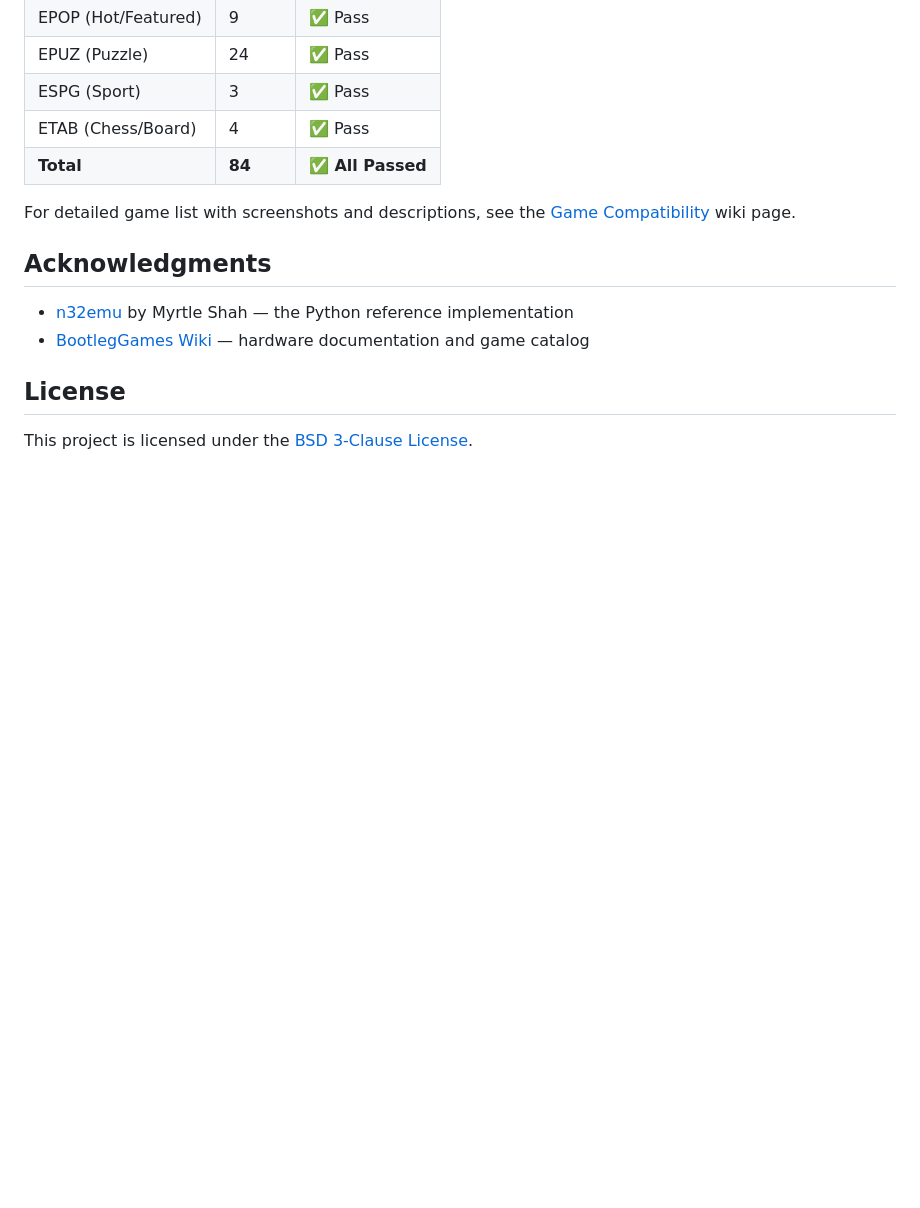
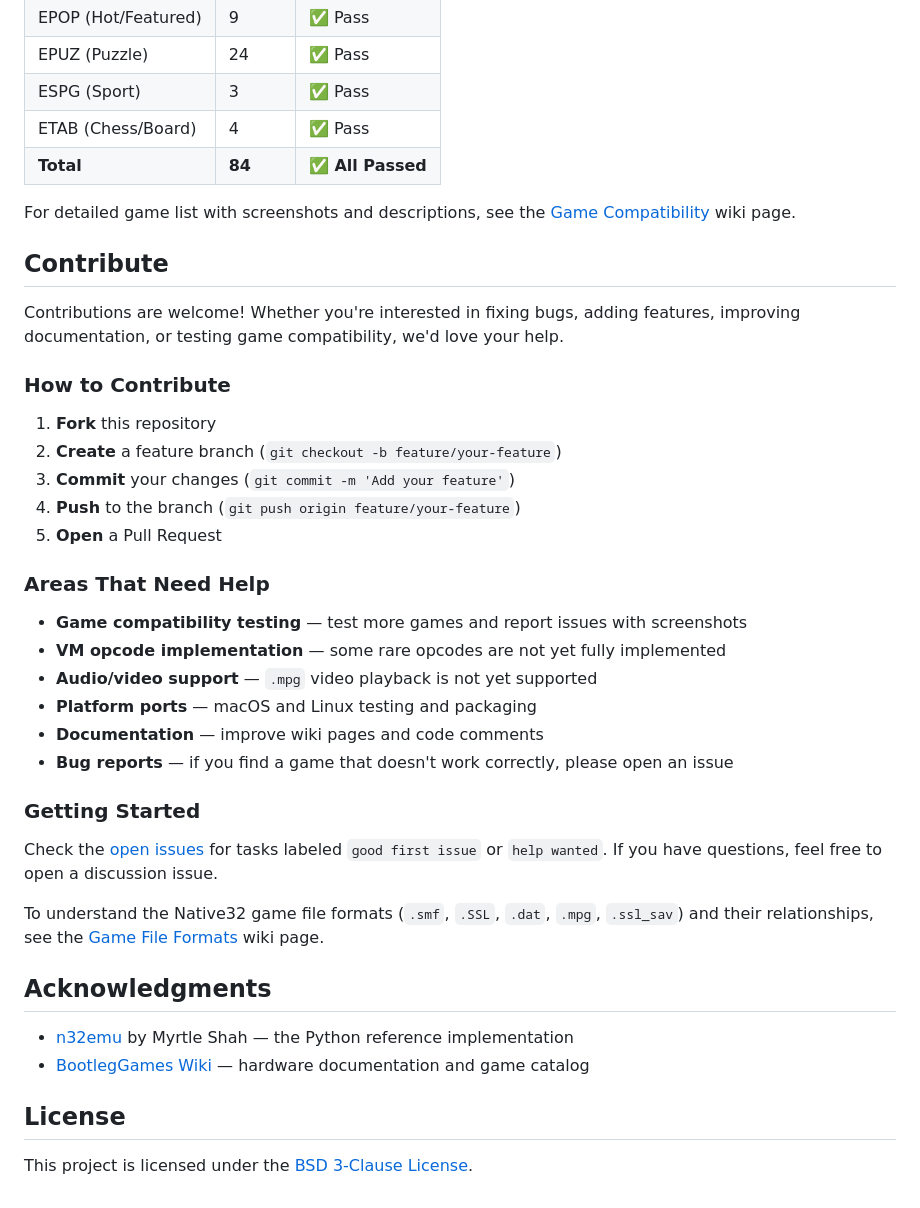
Before and after one commit to jiangxincode/Native32Emu, a Markdown page: README.md, the part around the change. GitHub-like rendering; blank space fills up the shorter version.

Commit message:
docs: add Contribute section and wiki reference to README
- Add Contribute section with contribution guidelines
- List areas needing help (testing, VM opcodes, audio/video, ports, docs)
- Add reference to Game File Formats wiki page

```diff
--- a/README.md
+++ b/README.md
@@ -137,6 +137,33 @@ All 84 Native32 games in the test suite load and run without fatal errors.
 
 For detailed game list with screenshots and descriptions, see the [Game Compatibility](https://github.com/jiangxincode/Native32Emu/wiki/Game-Compatibility) wiki page.
 
+## Contribute
+
+Contributions are welcome! Whether you're interested in fixing bugs, adding features, improving documentation, or testing game compatibility, we'd love your help.
+
+### How to Contribute
+
+1. **Fork** this repository
+2. **Create** a feature branch (`git checkout -b feature/your-feature`)
+3. **Commit** your changes (`git commit -m 'Add your feature'`)
+4. **Push** to the branch (`git push origin feature/your-feature`)
+5. **Open** a Pull Request
+
+### Areas That Need Help
+
+- **Game compatibility testing** — test more games and report issues with screenshots
+- **VM opcode implementation** — some rare opcodes are not yet fully implemented
+- **Audio/video support** — `.mpg` video playback is not yet supported
+- **Platform ports** — macOS and Linux testing and packaging
+- **Documentation** — improve wiki pages and code comments
+- **Bug reports** — if you find a game that doesn't work correctly, please open an issue
+
+### Getting Started
+
+Check the [open issues](https://github.com/jiangxincode/Native32Emu/issues) for tasks labeled `good first issue` or `help wanted`. If you have questions, feel free to open a discussion issue.
+
+To understand the Native32 game file formats (`.smf`, `.SSL`, `.dat`, `.mpg`, `.ssl_sav`) and their relationships, see the [Game File Formats](https://github.com/jiangxincode/Native32Emu/wiki/Game-File-Formats) wiki page.
+
 ## Acknowledgments
 
 - [n32emu](https://github.com/gatecat/n32emu) by Myrtle Shah — the Python reference implementation
```
